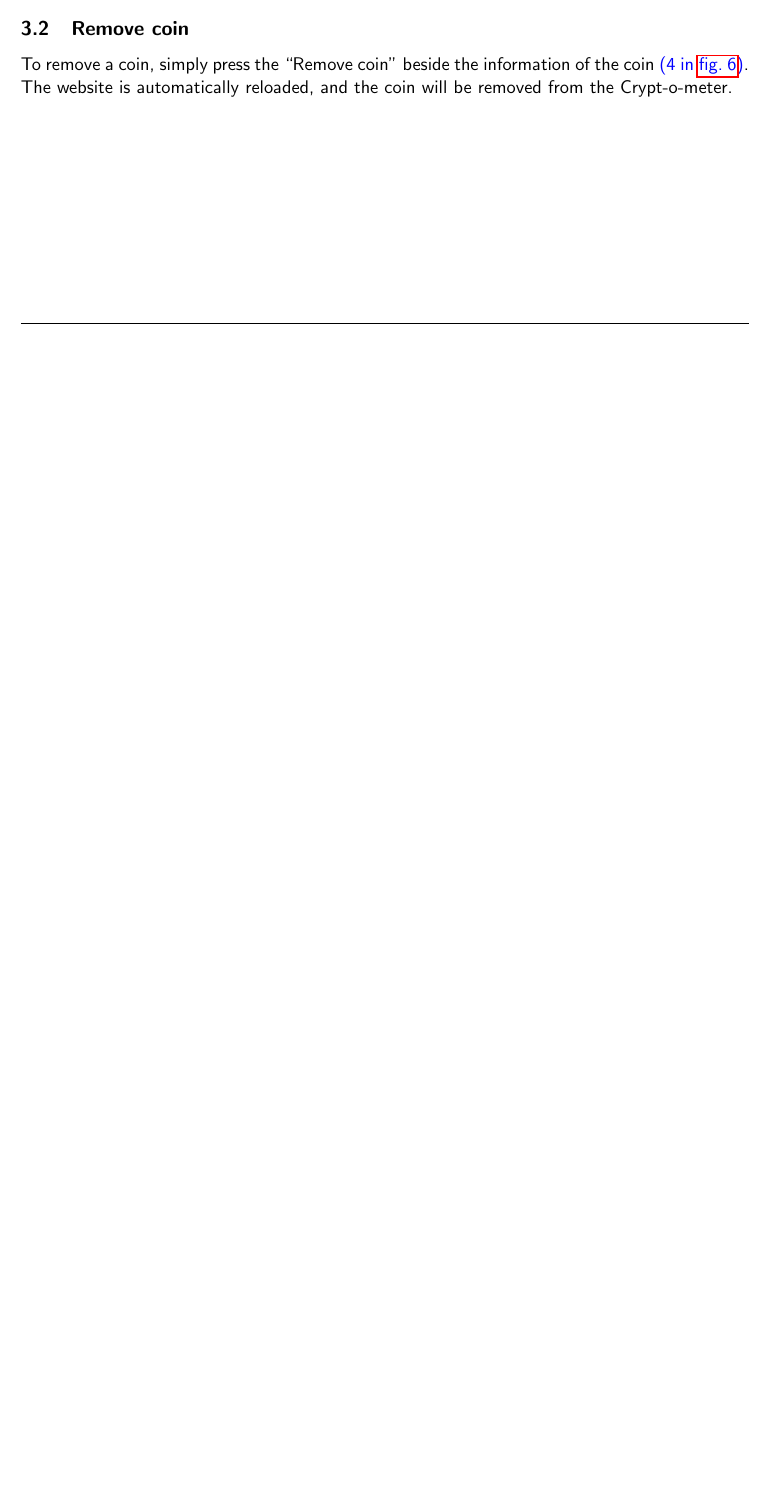
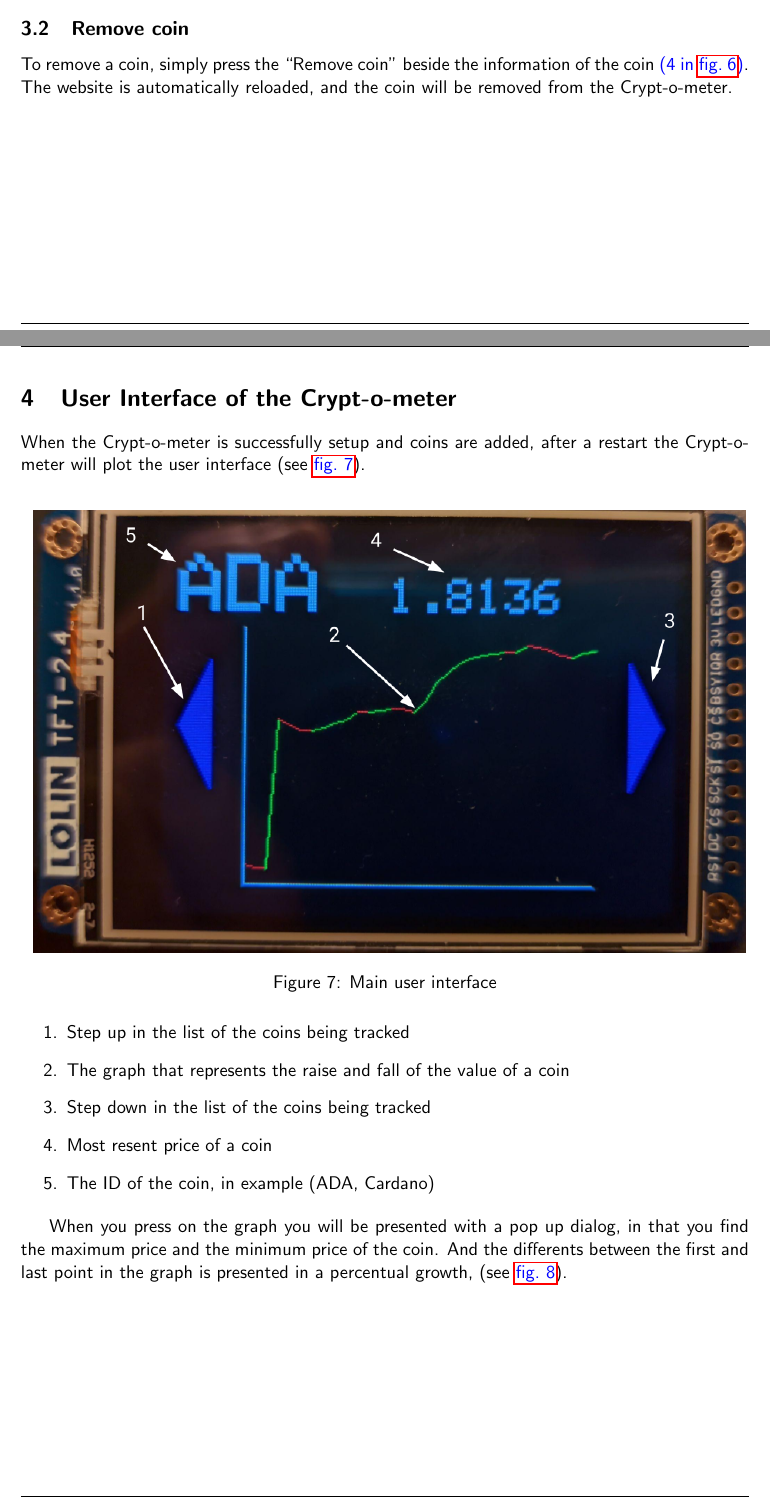
Before and after one commit to Krakert/To-the-moon, a LaTeX document (doc/user_manual.tex): part of page 7 of 8 before the commit and two parts of pages 7 and 8 of 10 after it, the two joined at a grey line, cut so that both start at the same text, the shorter picture padded with empty space. The pictures show the PDF file doc/user_manual.pdf that the author committed with the source.

Commit message:
Added UI explanation

```diff
--- a/doc/user_manual.tex
+++ b/doc/user_manual.tex
@@ -179,6 +180,43 @@
 
     \newpage
 
+    \section{User Interface of the Crypt-o-meter}\label{sec:user-interface-crypt-o-meter}
+    When the Crypt-o-meter is successfully setup and coins are added, after a restart the Crypt-o-meter will plot the user interface (see~\textcolor{blue}{\cref{fig:main_UI}}).
+
+    \begin{figure}[H]
+        \centering
+        \includegraphics[width=\textwidth]{screen_1}
+        \caption{Main user interface}
+        \label{fig:main_UI}
+    \end{figure}
+
+    \begin{enumerate}
+        \item Step up in the list of the coins being tracked
+        \item The graph that represents the raise and fall of the value of a coin
+        \item Step down in the list of the coins being tracked
+        \item Most resent price of a coin
+        \item The ID of the coin, in example (ADA, Cardano)
+    \end{enumerate}
+
+    When you press on the graph you will be presented with a pop up dialog, in that you find the maximum price and the minimum price of the coin.
+    And the differents between the first and last point in the graph is presented in a percentual growth, (see~\textcolor{blue}{\cref{fig:pop_ui}}).
+
+    \begin{figure}[H]
+        \centering
+        \includegraphics[width=\textwidth]{screen_2}
+        \caption{Main user interface}
+        \label{fig:pop_ui}
+    \end{figure}
+
+    \begin{enumerate}
+        \item Pop up dialog
+        \item Max price of the coin in the graph
+        \item Min price of the coin in the graph
+        \item Percentual growth of the coin
+    \end{enumerate}
+
+    \newpage
+
     \section{Resetting the Crypt-o-meter}\label{sec:resetting-the-crypt-o-meter}
     When you want to reset the Crypt-o-meter, because you want to connect to a different Wifi network.
     Press the button on the back of the Crypt-o-meter will powering it on.
```
Also changed, not shown: doc/screen_1.png (added), doc/screen_2.png (added), doc/user_manual.pdf, doc/user_manual.tex (1 more changed lines).
